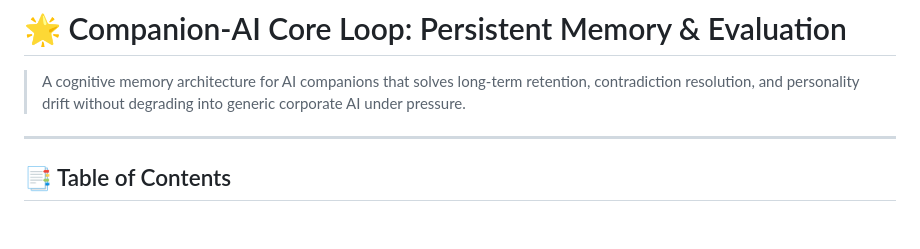
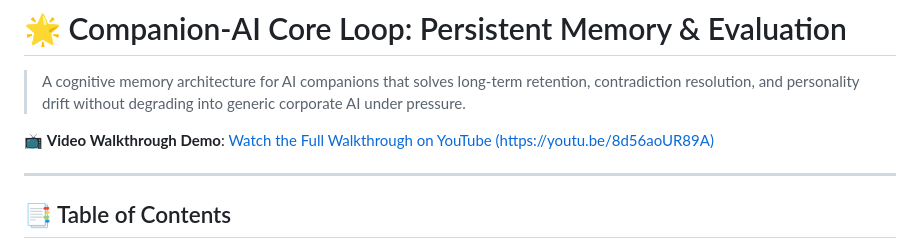
Before and after one commit to Yashrd2002/Companion-AI, a Markdown page: README.md, the part around the change. GitHub-like rendering; blank space fills up the shorter version.

Commit message:
docs: add video walkthrough demo link to README

```diff
--- a/README.md
+++ b/README.md
@@ -1,6 +1,8 @@
 # 🌟 Companion-AI Core Loop: Persistent Memory & Evaluation
 
 > A cognitive memory architecture for AI companions that solves long-term retention, contradiction resolution, and personality drift without degrading into generic corporate AI under pressure.
+
+📺 **Video Walkthrough Demo**: [Watch the Full Walkthrough on YouTube (https://youtu.be/8d56aoUR89A)](https://youtu.be/8d56aoUR89A)
 
 ---
 
```
